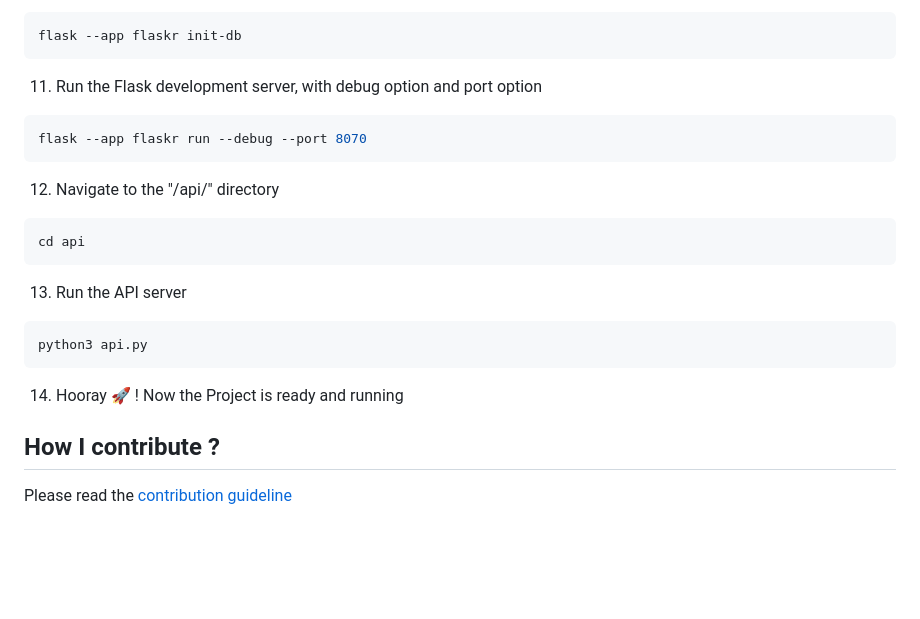
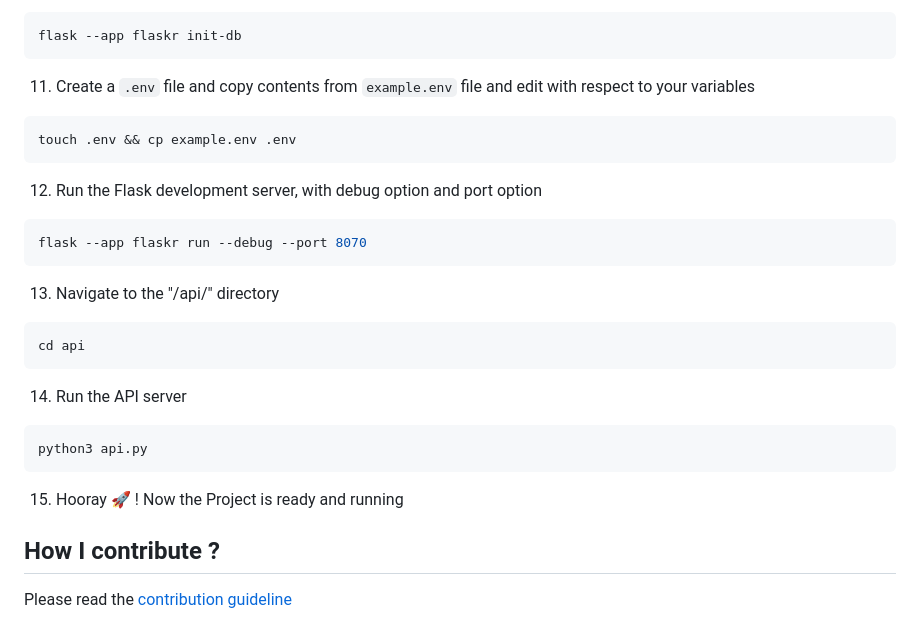
Before and after one commit to genie360s/Fulusi, a Markdown page: README.md, the part around the change. GitHub-like rendering; blank space fills up the shorter version.

Commit message:
update: readme and contribution guideline

````diff
--- a/README.md
+++ b/README.md
@@ -76,25 +76,31 @@ pip install -r requirements.txt
 flask --app flaskr init-db
 ```
 
-11. Run the Flask development server, with debug option and port option
+11. Create a ```.env``` file and copy contents from ```example.env``` file and edit with respect to your variables
+
+```bash
+touch .env && cp example.env .env
+```
+
+12. Run the Flask development server, with debug option and port option
 
 ```bash
 flask --app flaskr run --debug --port 8070
 ```
 
-12. Navigate to the "/api/" directory
+13. Navigate to the "/api/" directory
 
 ```bash
 cd api
 ```
 
-13. Run the API server
+14. Run the API server
 
 ``` bash
 python3 api.py
 ```
 
-14. Hooray 🚀 ! Now the Project is ready and running
+15. Hooray 🚀 ! Now the Project is ready and running
 
 ## How I contribute ?
 
````
Also changed, not shown: CONTRIBUTING.md (+1 -1 lines).
